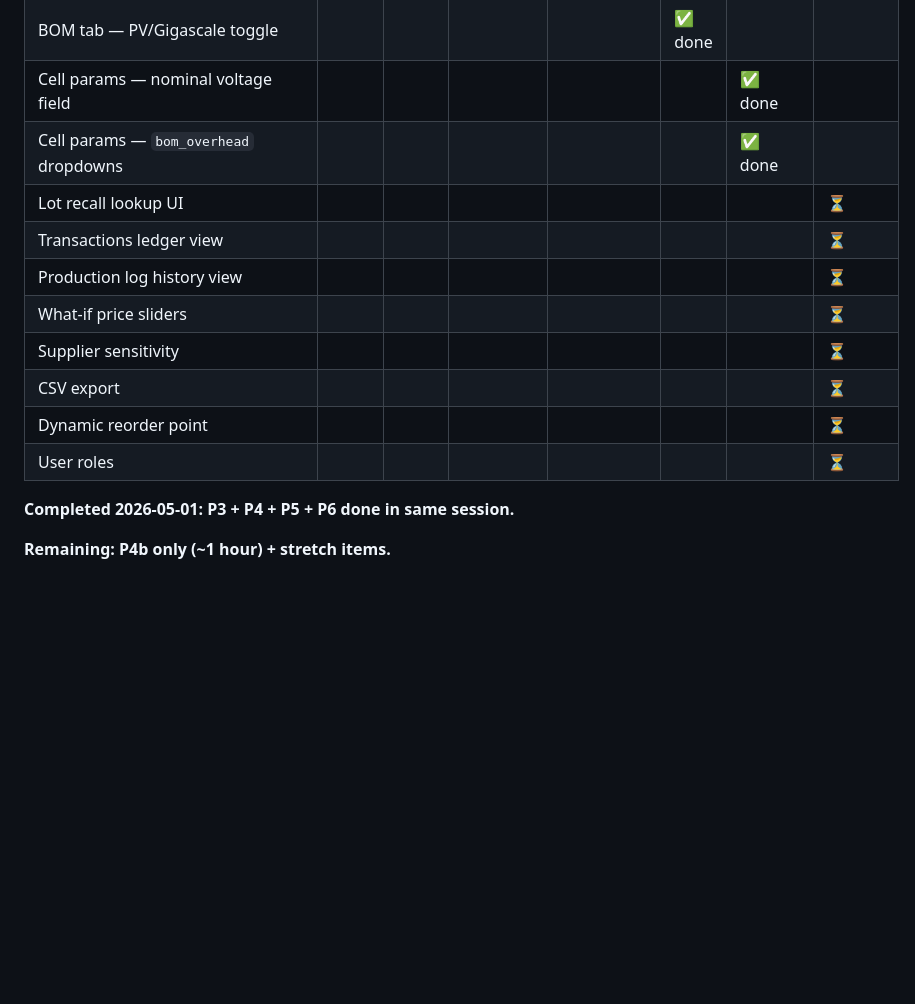
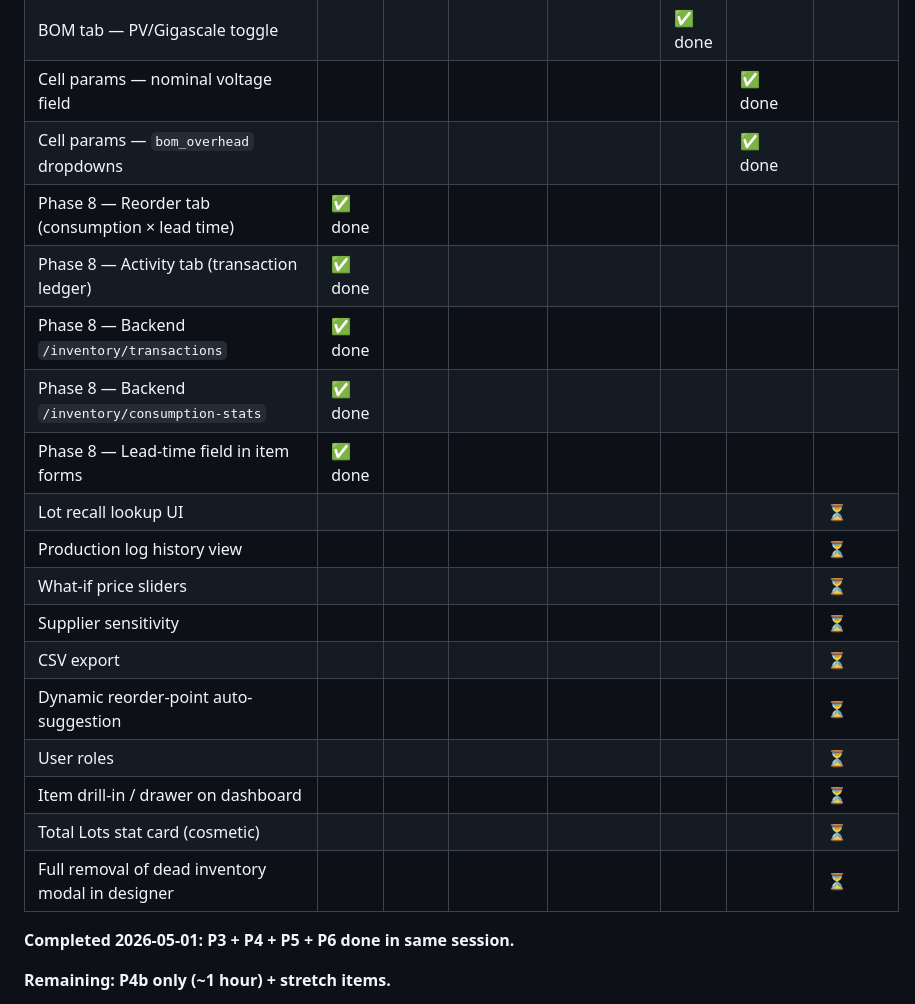
Before and after one commit to MeirUEP/jellyroll-designer, a Markdown page: docs/BOM_AND_LOT_INTEGRATED_STRATEGY_2026-04-24.md, the part around one of its changes. Drawn GitHub-style; blank space fills up the shorter version.

```diff
--- a/docs/BOM_AND_LOT_INTEGRATED_STRATEGY_2026-04-24.md
+++ b/docs/BOM_AND_LOT_INTEGRATED_STRATEGY_2026-04-24.md
@@ -576,14 +610,21 @@ Status as of 2026-04-30:
 | BOM tab — PV/Gigascale toggle | | | | | ✅ done | | |
 | Cell params — nominal voltage field | | | | | | ✅ done | |
 | Cell params — `bom_overhead` dropdowns | | | | | | ✅ done | |
+| Phase 8 — Reorder tab (consumption × lead time) | ✅ done | | | | | | |
+| Phase 8 — Activity tab (transaction ledger) | ✅ done | | | | | | |
+| Phase 8 — Backend `/inventory/transactions` | ✅ done | | | | | | |
+| Phase 8 — Backend `/inventory/consumption-stats` | ✅ done | | | | | | |
+| Phase 8 — Lead-time field in item forms | ✅ done | | | | | | |
 | Lot recall lookup UI | | | | | | | ⏳ |
-| Transactions ledger view | | | | | | | ⏳ |
 | Production log history view | | | | | | | ⏳ |
 | What-if price sliders | | | | | | | ⏳ |
 | Supplier sensitivity | | | | | | | ⏳ |
 | CSV export | | | | | | | ⏳ |
-| Dynamic reorder point | | | | | | | ⏳ |
+| Dynamic reorder-point auto-suggestion | | | | | | | ⏳ |
 | User roles | | | | | | | ⏳ |
+| Item drill-in / drawer on dashboard | | | | | | | ⏳ |
+| Total Lots stat card (cosmetic) | | | | | | | ⏳ |
+| Full removal of dead inventory modal in designer | | | | | | | ⏳ |
 
 **Completed 2026-05-01: P3 + P4 + P5 + P6 done in same session.**
 
```
Also changed, not shown: other parts of docs/BOM_AND_LOT_INTEGRATED_STRATEGY_2026-04-24.md (+38 -4 lines), CLAUDE.md (+2 -1 lines).
